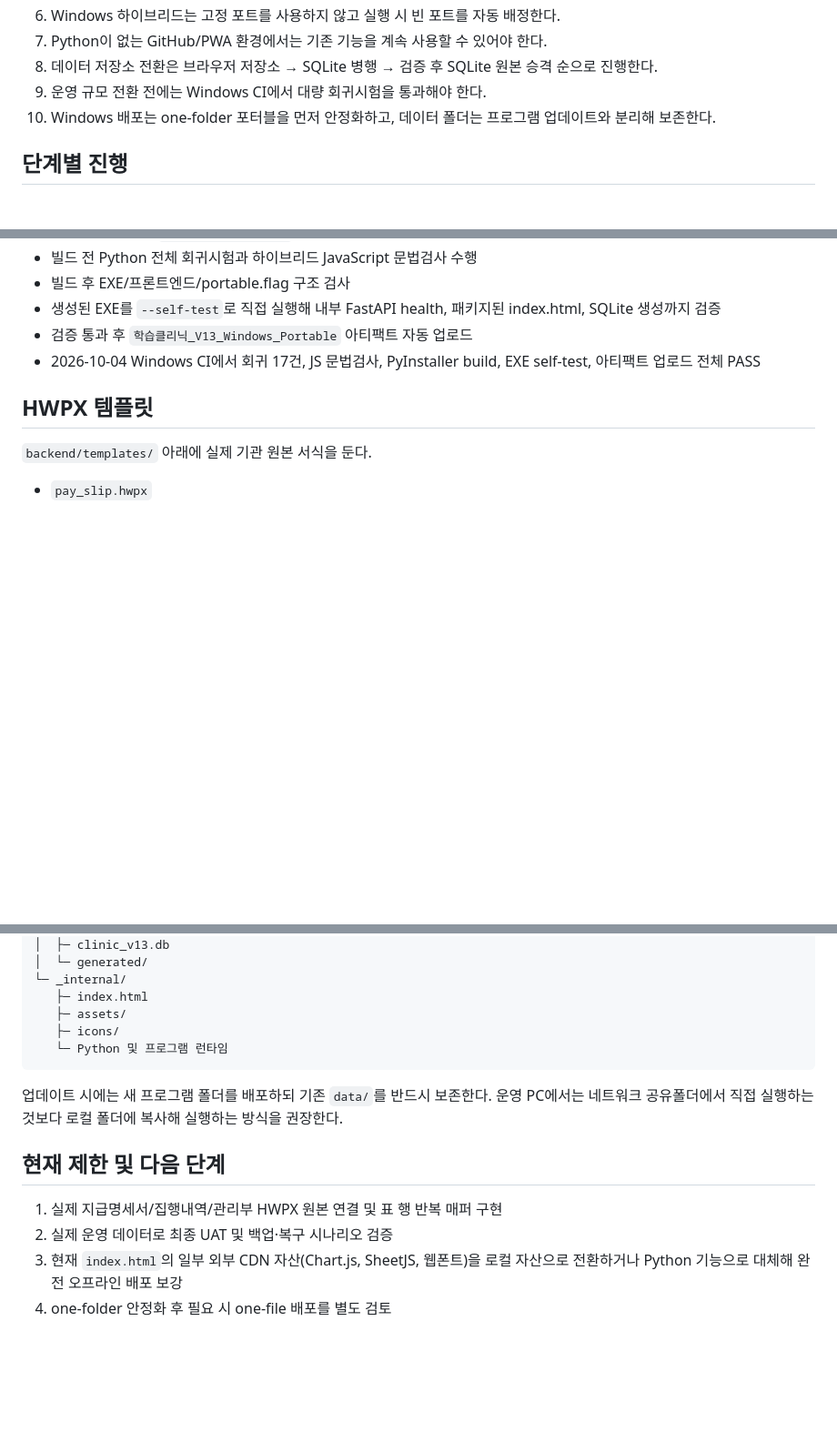
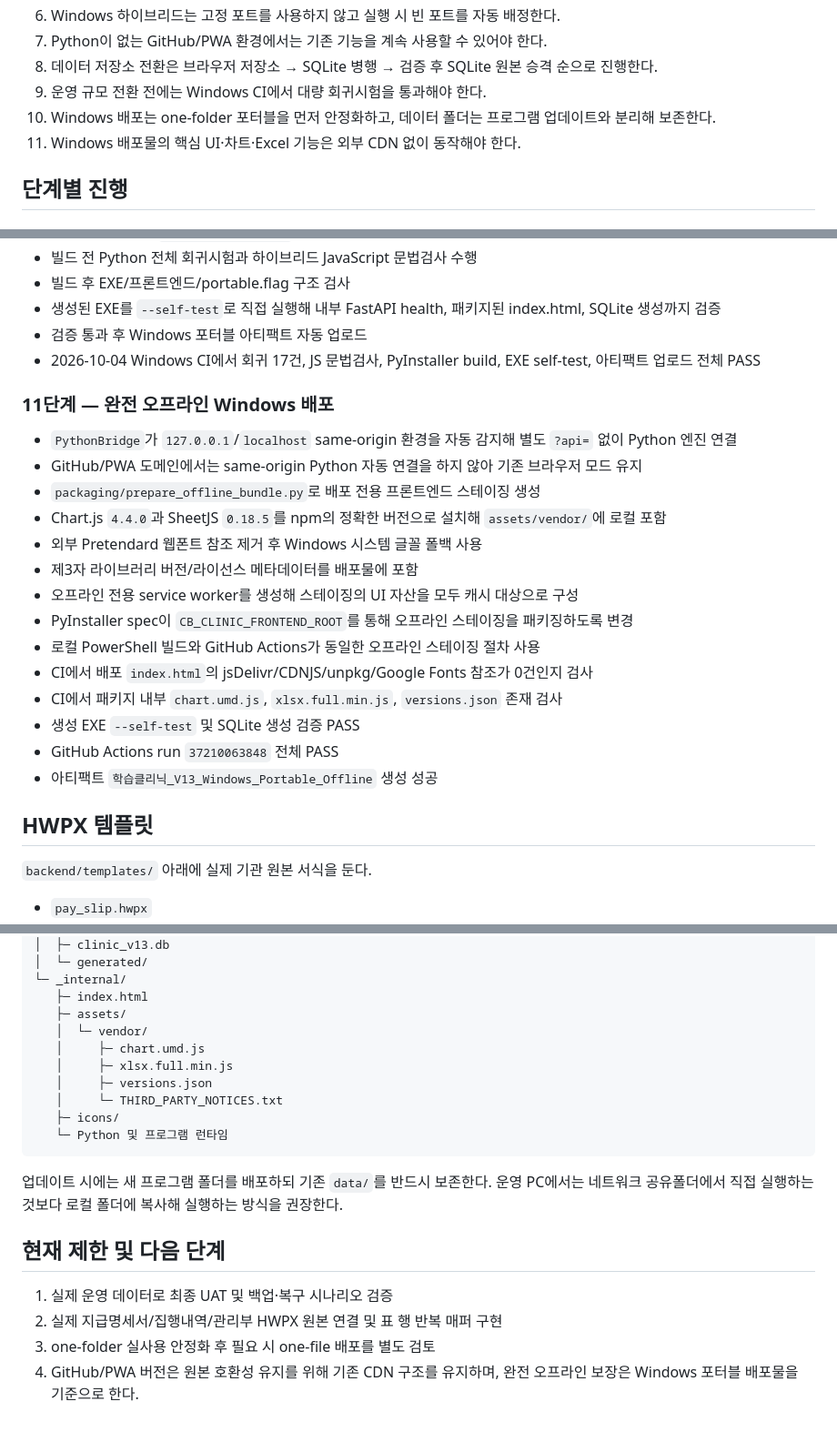
Before and after one commit to ekoredu-maker/cb-edu-clinic, a Markdown page: V13_HYBRID_MIGRATION.md, 3 parts joined by grey strips. Shown at 91% size. Rendered like a GitHub page; blank space fills up the shorter version.

Commit message:
V13: document phase 11 complete offline portable build

````diff
--- a/V13_HYBRID_MIGRATION.md
+++ b/V13_HYBRID_MIGRATION.md
@@ -14,6 +14,7 @@
 8. 데이터 저장소 전환은 브라우저 저장소 → SQLite 병행 → 검증 후 SQLite 원본 승격 순으로 진행한다.
 9. 운영 규모 전환 전에는 Windows CI에서 대량 회귀시험을 통과해야 한다.
 10. Windows 배포는 one-folder 포터블을 먼저 안정화하고, 데이터 폴더는 프로그램 업데이트와 분리해 보존한다.
+11. Windows 배포물의 핵심 UI·차트·Excel 기능은 외부 CDN 없이 동작해야 한다.
 
 ## 단계별 진행
 
@@ -121,8 +122,24 @@
 - 빌드 전 Python 전체 회귀시험과 하이브리드 JavaScript 문법검사 수행
 - 빌드 후 EXE/프론트엔드/portable.flag 구조 검사
 - 생성된 EXE를 `--self-test`로 직접 실행해 내부 FastAPI health, 패키지된 index.html, SQLite 생성까지 검증
-- 검증 통과 후 `학습클리닉_V13_Windows_Portable` 아티팩트 자동 업로드
+- 검증 통과 후 Windows 포터블 아티팩트 자동 업로드
 - 2026-10-04 Windows CI에서 회귀 17건, JS 문법검사, PyInstaller build, EXE self-test, 아티팩트 업로드 전체 PASS
+
+### 11단계 — 완전 오프라인 Windows 배포
+- `PythonBridge`가 `127.0.0.1`/`localhost` same-origin 환경을 자동 감지해 별도 `?api=` 없이 Python 엔진 연결
+- GitHub/PWA 도메인에서는 same-origin Python 자동 연결을 하지 않아 기존 브라우저 모드 유지
+- `packaging/prepare_offline_bundle.py`로 배포 전용 프론트엔드 스테이징 생성
+- Chart.js `4.4.0`과 SheetJS `0.18.5`를 npm의 정확한 버전으로 설치해 `assets/vendor/`에 로컬 포함
+- 외부 Pretendard 웹폰트 참조 제거 후 Windows 시스템 글꼴 폴백 사용
+- 제3자 라이브러리 버전/라이선스 메타데이터를 배포물에 포함
+- 오프라인 전용 service worker를 생성해 스테이징의 UI 자산을 모두 캐시 대상으로 구성
+- PyInstaller spec이 `CB_CLINIC_FRONTEND_ROOT`를 통해 오프라인 스테이징을 패키징하도록 변경
+- 로컬 PowerShell 빌드와 GitHub Actions가 동일한 오프라인 스테이징 절차 사용
+- CI에서 배포 `index.html`의 jsDelivr/CDNJS/unpkg/Google Fonts 참조가 0건인지 검사
+- CI에서 패키지 내부 `chart.umd.js`, `xlsx.full.min.js`, `versions.json` 존재 검사
+- 생성 EXE `--self-test` 및 SQLite 생성 검증 PASS
+- GitHub Actions run `37210063848` 전체 PASS
+- 아티팩트 `학습클리닉_V13_Windows_Portable_Offline` 생성 성공
 
 ## HWPX 템플릿
 `backend/templates/` 아래에 실제 기관 원본 서식을 둔다.
@@ -160,6 +177,11 @@ V12의 현재 구조를 처음부터 완전 정규화하면 호환성 손실 위
 └─ _internal/
    ├─ index.html
    ├─ assets/
+   │  └─ vendor/
+   │     ├─ chart.umd.js
+   │     ├─ xlsx.full.min.js
+   │     ├─ versions.json
+   │     └─ THIRD_PARTY_NOTICES.txt
    ├─ icons/
    └─ Python 및 프로그램 런타임
 ```
@@ -167,7 +189,7 @@ V12의 현재 구조를 처음부터 완전 정규화하면 호환성 손실 위
 업데이트 시에는 새 프로그램 폴더를 배포하되 기존 `data/`를 반드시 보존한다. 운영 PC에서는 네트워크 공유폴더에서 직접 실행하는 것보다 로컬 폴더에 복사해 실행하는 방식을 권장한다.
 
 ## 현재 제한 및 다음 단계
-1. 실제 지급명세서/집행내역/관리부 HWPX 원본 연결 및 표 행 반복 매퍼 구현
-2. 실제 운영 데이터로 최종 UAT 및 백업·복구 시나리오 검증
-3. 현재 `index.html`의 일부 외부 CDN 자산(Chart.js, SheetJS, 웹폰트)을 로컬 자산으로 전환하거나 Python 기능으로 대체해 완전 오프라인 배포 보강
-4. one-folder 안정화 후 필요 시 one-file 배포를 별도 검토
+1. 실제 운영 데이터로 최종 UAT 및 백업·복구 시나리오 검증
+2. 실제 지급명세서/집행내역/관리부 HWPX 원본 연결 및 표 행 반복 매퍼 구현
+3. one-folder 실사용 안정화 후 필요 시 one-file 배포를 별도 검토
+4. GitHub/PWA 버전은 원본 호환성 유지를 위해 기존 CDN 구조를 유지하며, 완전 오프라인 보장은 Windows 포터블 배포물을 기준으로 한다.
````
